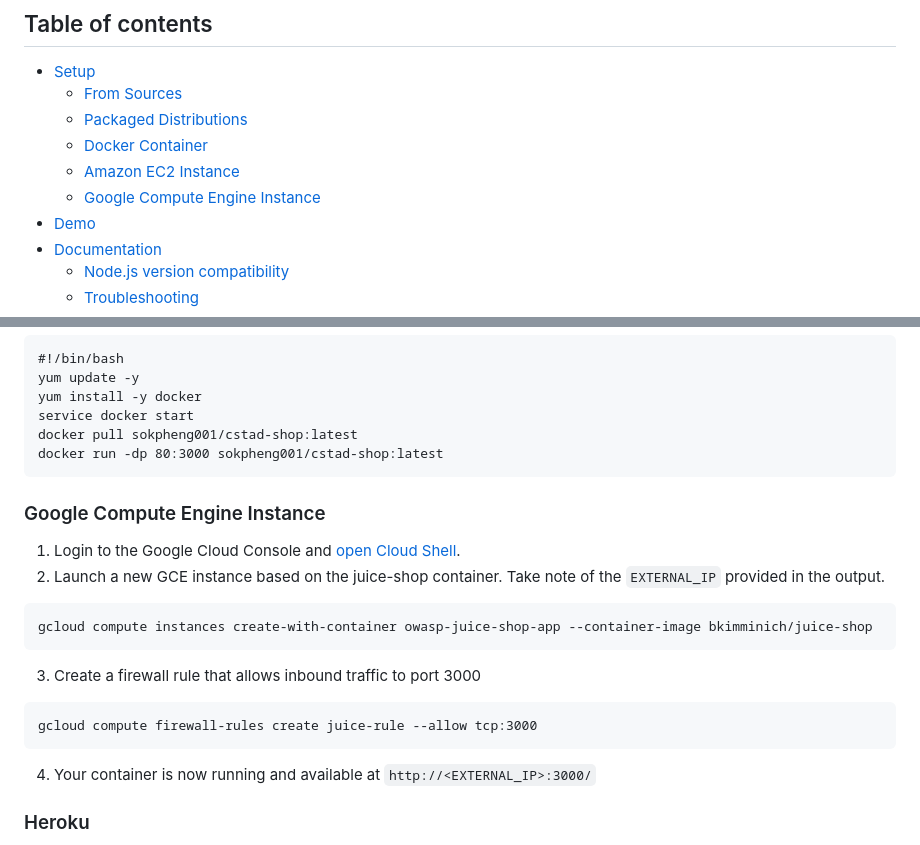
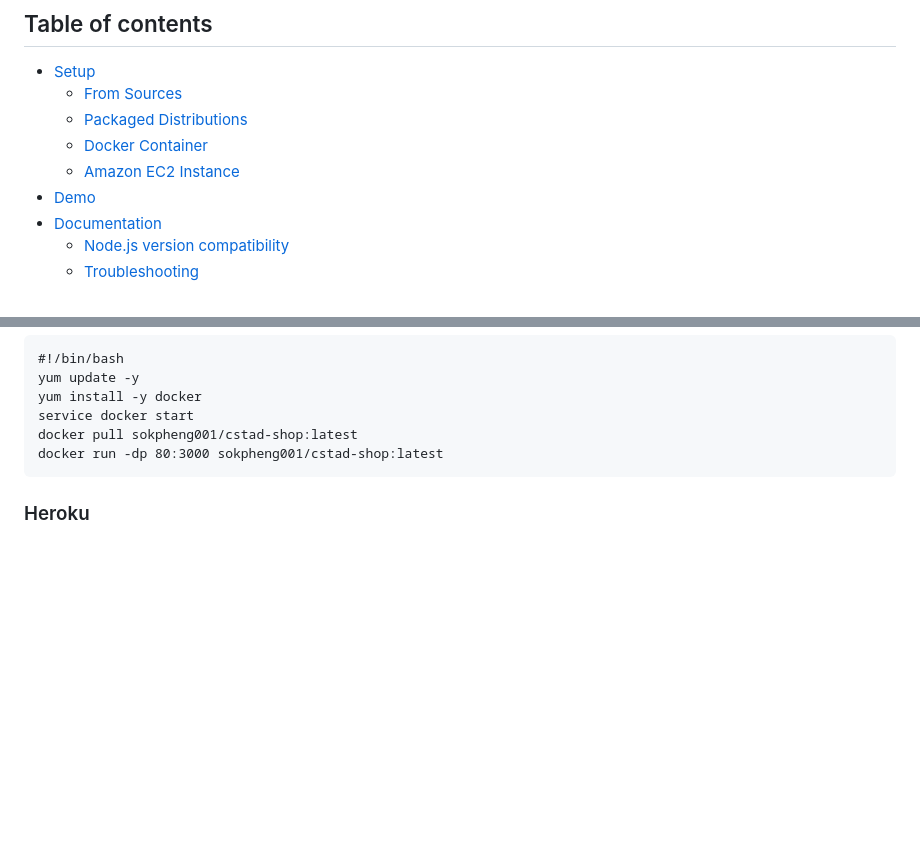
Before and after one commit to CybersecurityTeam-CSTAD/foodie_shop_clone, a Markdown page: README.md, 2 parts joined by grey strips. GitHub-like rendering; blank space fills up the shorter version.

````diff
--- a/README.md
+++ b/README.md
@@ -19,7 +19,6 @@ For a detailed introduction, full list of features and architecture overview ple
     - [Packaged Distributions](#packaged-distributions)
     - [Docker Container](#docker-container)
     - [Amazon EC2 Instance](#amazon-ec2-instance)
-    - [Google Compute Engine Instance](#google-compute-engine-instance)
 - [Demo](#demo)
 - [Documentation](#documentation)
     - [Node.js version compatibility](#nodejs-version-compatibility)
@@ -71,26 +70,6 @@ service docker start
 docker pull sokpheng001/cstad-shop:latest
 docker run -dp 80:3000 sokpheng001/cstad-shop:latest
 ```
-
-### Google Compute Engine Instance
-
-1. Login to the Google Cloud Console and
-   [open Cloud Shell](https://console.cloud.google.com/home/dashboard?cloudshell=true).
-2. Launch a new GCE instance based on the juice-shop container. Take note of the `EXTERNAL_IP` provided in the output.
-
-```
-gcloud compute instances create-with-container owasp-juice-shop-app --container-image bkimminich/juice-shop
-```
-
-3. Create a firewall rule that allows inbound traffic to port 3000
-
-```
-gcloud compute firewall-rules create juice-rule --allow tcp:3000
-```
-
-4. Your container is now running and available at
-   `http://<EXTERNAL_IP>:3000/`
-
 ### Heroku
 
 1. [Sign up to Heroku](https://signup.heroku.com/) and
````
